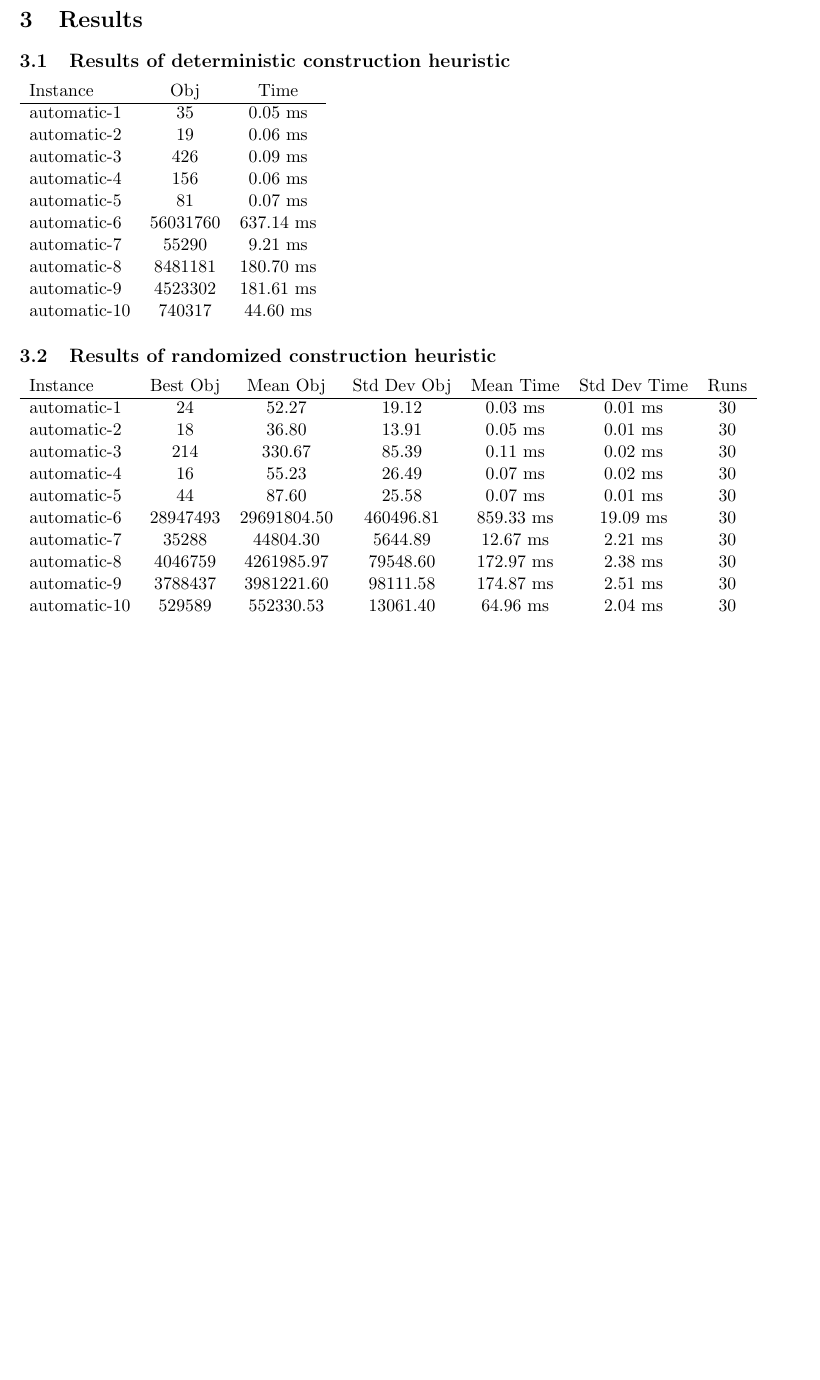
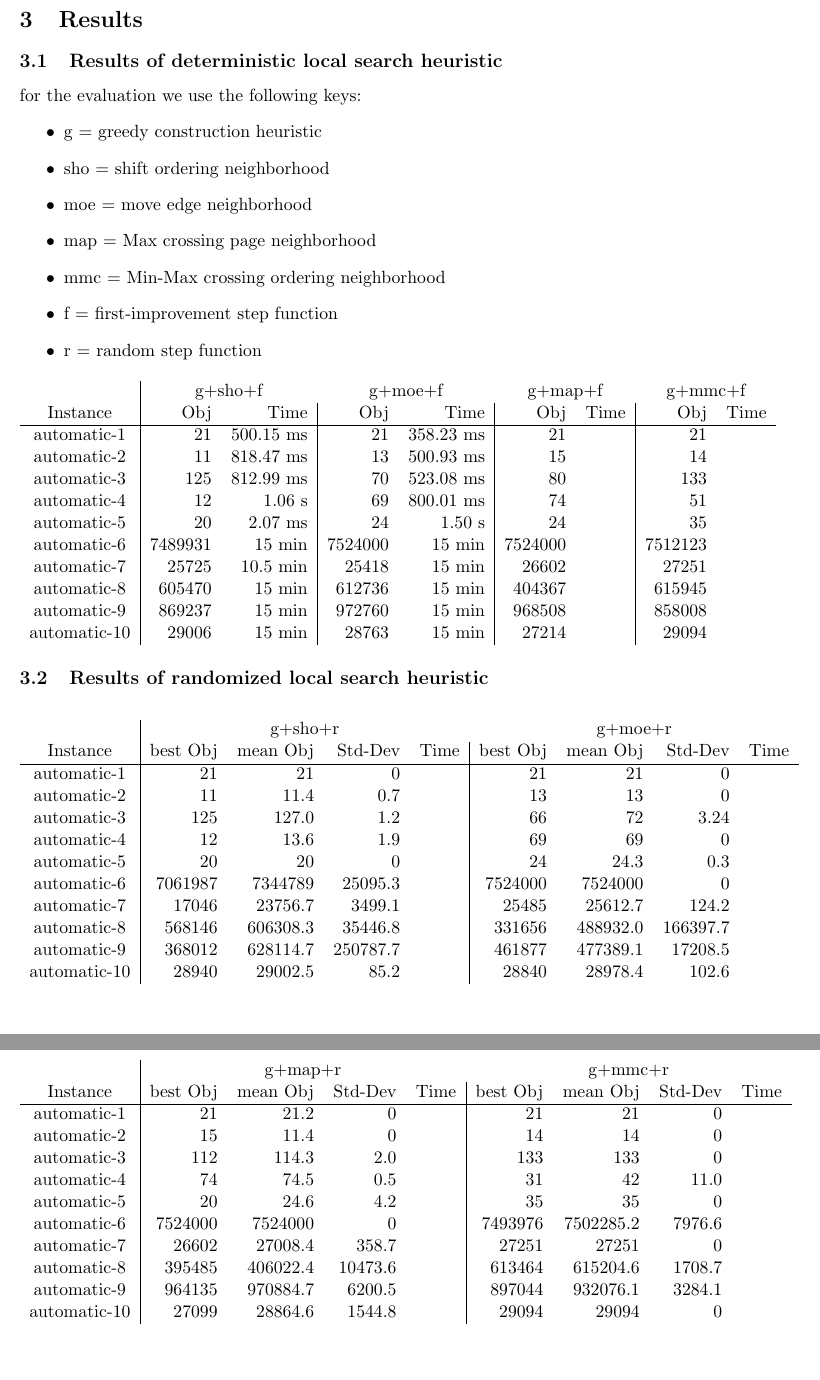
Before and after one commit to Lacuno/HeuOpt, a LaTeX document (reports/report2/report.tex): part of page 3 of 3 before the commit and two parts of pages 3 and 4 of 4 after it, the two joined at a grey line, cut so that both start at the same text, the shorter picture padded with empty space. Compiled offline with pdfLaTeX.

Commit message:
Improved report, also single instances can now be executed

```diff
--- a/reports/report2/report.tex
+++ b/reports/report2/report.tex
@@ -57,41 +76,70 @@ Our code is written in C++11 without any library assistance and it was compiled
 
 \newpage
 \section{Results}
-\subsection{Results of deterministic construction heuristic}
+\subsection{Results of deterministic local search heuristic}
 {
+for the evaluation we use the following keys:
+\begin{itemize}
+	\item g = greedy construction heuristic
+	\item sho = shift ordering neighborhood
+	\item moe = move edge neighborhood
+	\item map = Max crossing page neighborhood
+	\item mmc = Min-Max crossing ordering neighborhood
+	\item f = first-improvement step function
+	\item r = random step function
+\end{itemize}
 \center
-\begin{tabular}{l*{6}{c}r}
-Instance & Obj & Time \\
+\begin{tabular}{c|rr|rr|rr|rr}
+	     & \multicolumn{2}{c}{g+sho+f} & \multicolumn{2}{c}{g+moe+f} & \multicolumn{2}{c}{g+map+f} & \multicolumn{2}{c}{g+mmc+f} \\
+Instance     & Obj     & Time              & Obj          & Time         & Obj          & Time         & Obj        & Time            \\
 \hline
-automatic-1 & 35 & 0.05 ms \\
-automatic-2 & 19 & 0.06 ms \\
-automatic-3 & 426 & 0.09 ms \\
-automatic-4 & 156 & 0.06 ms \\
-automatic-5 & 81 & 0.07 ms \\
-automatic-6 & 56031760 & 637.14 ms \\
-automatic-7 & 55290 & 9.21 ms \\
-automatic-8 & 8481181 & 180.70 ms \\
-automatic-9 & 4523302 & 181.61 ms \\
-automatic-10 & 740317 & 44.60 ms \\
+automatic-1  & 21      & 500.15 ms         & 21           & 358.23 ms    &  21          &              & 21         &                 \\
+automatic-2  & 11      & 818.47 ms         & 13           & 500.93 ms    &  15          &              & 14         &                 \\
+automatic-3  & 125     & 812.99 ms         & 70           & 523.08 ms    &  80          &              & 133        &                 \\
+automatic-4  & 12      & 1.06 s            & 69           & 800.01 ms    &  74          &              & 51         &                 \\
+automatic-5  & 20      & 2.07 ms           & 24           & 1.50 s       &  24          &              & 35         &                 \\
+automatic-6  & 7489931 & 15 min            & 7524000      & 15 min       &  7524000     &              & 7512123    &                 \\
+automatic-7  & 25725   & 10.5 min          & 25418        & 15 min       &  26602       &              & 27251      &                 \\
+automatic-8  & 605470  & 15 min            & 612736       & 15 min       &  404367      &              & 615945     &                 \\
+automatic-9  & 869237  & 15 min            & 972760       & 15 min       &  968508      &              & 858008     &                 \\
+automatic-10 & 29006   & 15 min            & 28763        & 15 min       &  27214       &              & 29094      &                 \\
 \end{tabular}
 }
 
-\subsection{Results of randomized construction heuristic}
+\subsection{Results of randomized local search heuristic}
 {
+
 \center
-\begin{tabular}{l*{6}{c}r}
-Instance & Best Obj & Mean Obj & Std Dev Obj & Mean Time & Std Dev Time & Runs \\
+\begin{tabular}{c|rrrr|rrrr}
+	     & \multicolumn{4}{c}{g+sho+r}               & \multicolumn{4}{c}{g+moe+r}  \\
+Instance     & best Obj & mean Obj & Std-Dev & Time      &  best Obj & mean Obj & Std-Dev & Time          \\
 \hline
-automatic-1 & 24 & 52.27 & 19.12 & 0.03 ms & 0.01 ms & 30 \\
-automatic-2 & 18 & 36.80 & 13.91 & 0.05 ms & 0.01 ms & 30 \\
-automatic-3 & 214 & 330.67 & 85.39 & 0.11 ms & 0.02 ms & 30 \\
-automatic-4 & 16 & 55.23 & 26.49 & 0.07 ms & 0.02 ms & 30 \\
-automatic-5 & 44 & 87.60 & 25.58 & 0.07 ms & 0.01 ms & 30 \\
-automatic-6 & 28947493 & 29691804.50 & 460496.81 & 859.33 ms & 19.09 ms & 30 \\
-automatic-7 & 35288 & 44804.30 & 5644.89 & 12.67 ms & 2.21 ms & 30 \\
-automatic-8 & 4046759 & 4261985.97 & 79548.60 & 172.97 ms & 2.38 ms & 30 \\
-automatic-9 & 3788437 & 3981221.60 & 98111.58 & 174.87 ms & 2.51 ms & 30 \\
-automatic-10 & 529589 & 552330.53 & 13061.40 & 64.96 ms & 2.04 ms & 30 \\
+automatic-1  & 21       & 21       & 0       &           &  21       &  21      & 0       &                 \\
+automatic-2  & 11       & 11.4     & 0.7     &           &  13       &  13      & 0       &               \\
+automatic-3  & 125      & 127.0    & 1.2     &           &  66       &  72      & 3.24    &              \\
+automatic-4  & 12       & 13.6     & 1.9     &           &  69       &  69      & 0       &                \\
+automatic-5  & 20       & 20       & 0       &           &  24       &  24.3    & 0.3     &               \\
+automatic-6  & 7061987  & 7344789  & 25095.3 &           &  7524000  &  7524000 & 0       &                 \\
+automatic-7  & 17046    & 23756.7  & 3499.1  &           &  25485    &  25612.7 & 124.2   &            \\
+automatic-8  & 568146   & 606308.3 & 35446.8 &           &  331656   &  488932.0& 166397.7&           \\
+automatic-9  & 368012   & 628114.7 & 250787.7&           &  461877   &  477389.1& 17208.5 &                 \\
+automatic-10 & 28940    & 29002.5  & 85.2    &           &  28840    &  28978.4 & 102.6   &                 \\
+\end{tabular}
+
+\begin{tabular}{c|rrrr|rrrr}
+	     & \multicolumn{4}{c}{g+map+r} & \multicolumn{4}{c}{g+mmc+r} \\
+Instance     & best Obj & mean Obj & Std-Dev & Time  &  best Obj & mean Obj & Std-Dev & Time          \\
+\hline
+automatic-1  & 21       & 21.2     & 0       &           &  21       &  21      & 0       &                 \\
+automatic-2  & 15       & 11.4     & 0       &           &  14       &  14      & 0       &               \\
+automatic-3  & 112      & 114.3    & 2.0     &           &  133      &  133     & 0       &              \\
+automatic-4  & 74       & 74.5     & 0.5     &           &  31       &  42      & 11.0    &                \\
+automatic-5  & 20       & 24.6     & 4.2     &           &  35       &  35      & 0       &               \\
+automatic-6  & 7524000  & 7524000  & 0       &           &  7493976  &  7502285.2& 7976.6 &                 \\
+automatic-7  & 26602    & 27008.4  & 358.7   &           &  27251    &  27251   & 0       &            \\
+automatic-8  & 395485   & 406022.4 & 10473.6 &           &  613464   &  615204.6& 1708.7  &           \\
+automatic-9  & 964135   & 970884.7 & 6200.5  &           &  897044   &  932076.1& 3284.1  &                 \\
+automatic-10 & 27099    & 28864.6  & 1544.8  &           &  29094    &  29094   & 0       &                 \\
 \end{tabular}
 }
 
```
Also changed, not shown: CMakeLists.txt (+1 -1 lines), reports/report2/report.pdf, reports/report2/report.tex (29 more changed lines), 1 other file.
